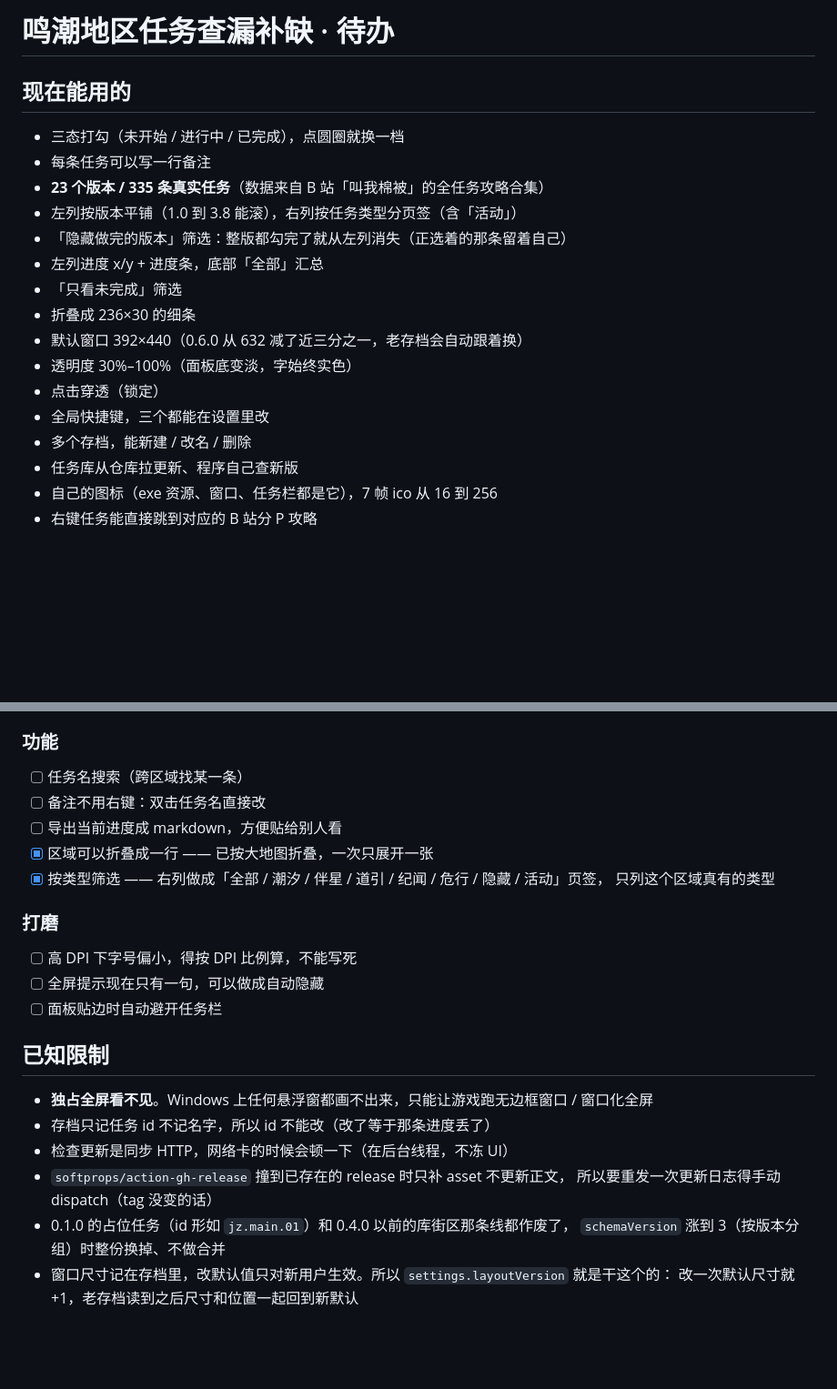
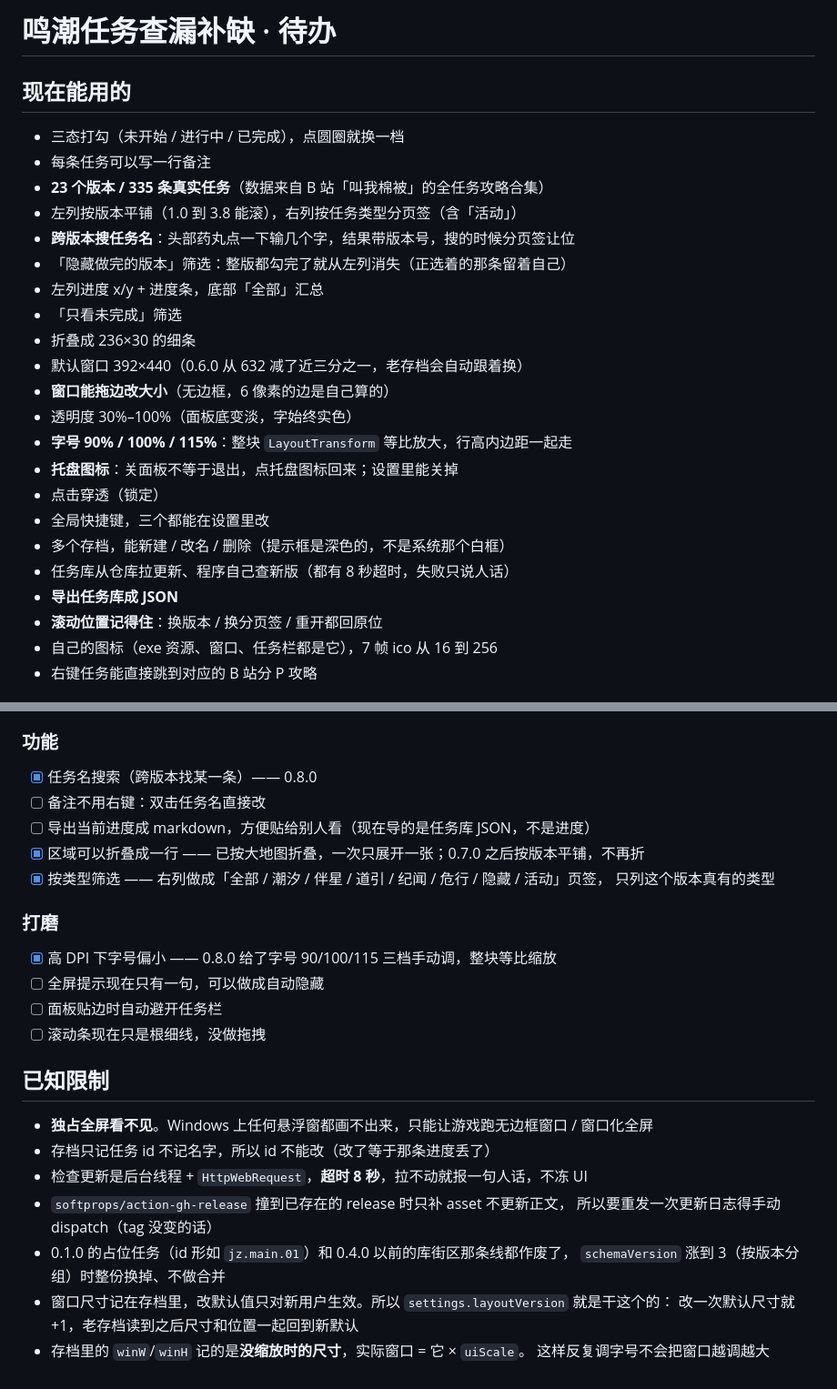
Before and after one commit to BQOvO/ww-tasker, a Markdown page: docs/TODO.md, 2 parts joined by grey strips. Shown at 91% size. Rendered like a GitHub page; blank space fills up the shorter version.

```diff
--- a/docs/TODO.md
+++ b/docs/TODO.md
@@ -1,4 +1,4 @@
-# 鸣潮地区任务查漏补缺 · 待办
+# 鸣潮任务查漏补缺 · 待办
 
 ## 现在能用的
 
@@ -6,16 +6,22 @@
 - 每条任务可以写一行备注
 - **23 个版本 / 335 条真实任务**（数据来自 B 站「叫我棉被」的全任务攻略合集）
 - 左列按版本平铺（1.0 到 3.8 能滚），右列按任务类型分页签（含「活动」）
+- **跨版本搜任务名**：头部药丸点一下输几个字，结果带版本号，搜的时候分页签让位
 - 「隐藏做完的版本」筛选：整版都勾完了就从左列消失（正选着的那条留着自己）
 - 左列进度 x/y + 进度条，底部「全部」汇总
 - 「只看未完成」筛选
 - 折叠成 236×30 的细条
 - 默认窗口 392×440（0.6.0 从 632 减了近三分之一，老存档会自动跟着换）
+- **窗口能拖边改大小**（无边框，6 像素的边是自己算的）
 - 透明度 30%–100%（面板底变淡，字始终实色）
+- **字号 90% / 100% / 115%**：整块 `LayoutTransform` 等比放大，行高内边距一起走
+- **托盘图标**：关面板不等于退出，点托盘图标回来；设置里能关掉
 - 点击穿透（锁定）
 - 全局快捷键，三个都能在设置里改
-- 多个存档，能新建 / 改名 / 删除
-- 任务库从仓库拉更新、程序自己查新版
+- 多个存档，能新建 / 改名 / 删除（提示框是深色的，不是系统那个白框）
+- 任务库从仓库拉更新、程序自己查新版（都有 8 秒超时，失败只说人话）
+- **导出任务库成 JSON**
+- **滚动位置记得住**：换版本 / 换分页签 / 重开都回原位
 - 自己的图标（exe 资源、窗口、任务栏都是它），7 帧 ico 从 16 到 256
 - 右键任务能直接跳到对应的 B 站分 P 攻略
 
@@ -32,27 +38,30 @@
 
 ### 功能
 
-- [ ] 任务名搜索（跨区域找某一条）
+- [x] 任务名搜索（跨版本找某一条）—— 0.8.0
 - [ ] 备注不用右键：双击任务名直接改
-- [ ] 导出当前进度成 markdown，方便贴给别人看
-- [x] 区域可以折叠成一行 —— 已按大地图折叠，一次只展开一张
+- [ ] 导出当前进度成 markdown，方便贴给别人看（现在导的是任务库 JSON，不是进度）
+- [x] 区域可以折叠成一行 —— 已按大地图折叠，一次只展开一张；0.7.0 之后按版本平铺，不再折
 - [x] 按类型筛选 —— 右列做成「全部 / 潮汐 / 伴星 / 道引 / 纪闻 / 危行 / 隐藏 / 活动」页签，
-      只列这个区域真有的类型
+      只列这个版本真有的类型
 
 ### 打磨
 
-- [ ] 高 DPI 下字号偏小，得按 DPI 比例算，不能写死
+- [x] 高 DPI 下字号偏小 —— 0.8.0 给了字号 90/100/115 三档手动调，整块等比缩放
 - [ ] 全屏提示现在只有一句，可以做成自动隐藏
 - [ ] 面板贴边时自动避开任务栏
+- [ ] 滚动条现在只是根细线，没做拖拽
 
 ## 已知限制
 
 - **独占全屏看不见**。Windows 上任何悬浮窗都画不出来，只能让游戏跑无边框窗口 / 窗口化全屏
 - 存档只记任务 id 不记名字，所以 id 不能改（改了等于那条进度丢了）
-- 检查更新是同步 HTTP，网络卡的时候会顿一下（在后台线程，不冻 UI）
+- 检查更新是后台线程 + `HttpWebRequest`，**超时 8 秒**，拉不动就报一句人话，不冻 UI
 - `softprops/action-gh-release` 撞到已存在的 release 时只补 asset 不更新正文，
   所以要重发一次更新日志得手动 dispatch（tag 没变的话）
 - 0.1.0 的占位任务（id 形如 `jz.main.01`）和 0.4.0 以前的库街区那条线都作废了，
   `schemaVersion` 涨到 3（按版本分组）时整份换掉、不做合并
 - 窗口尺寸记在存档里，改默认值只对新用户生效。所以 `settings.layoutVersion` 就是干这个的：
   改一次默认尺寸就 +1，老存档读到之后尺寸和位置一起回到新默认
+- 存档里的 `winW`/`winH` 记的是**没缩放时的尺寸**，实际窗口 = 它 × `uiScale`。
+  这样反复调字号不会把窗口越调越大
```
Also changed, not shown: README.md (+10 -2 lines), docs/shot-main.png, 14 other files.
